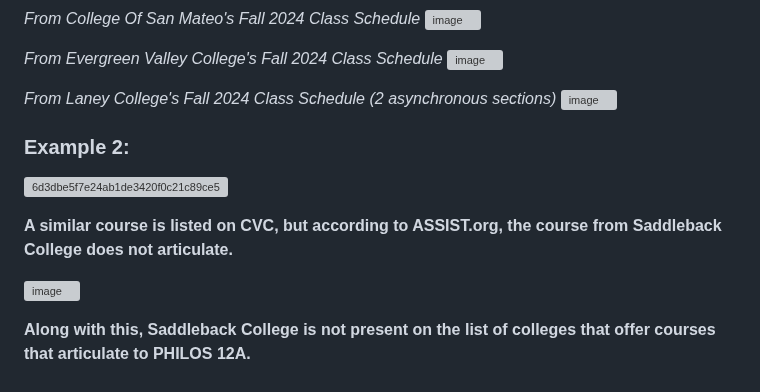
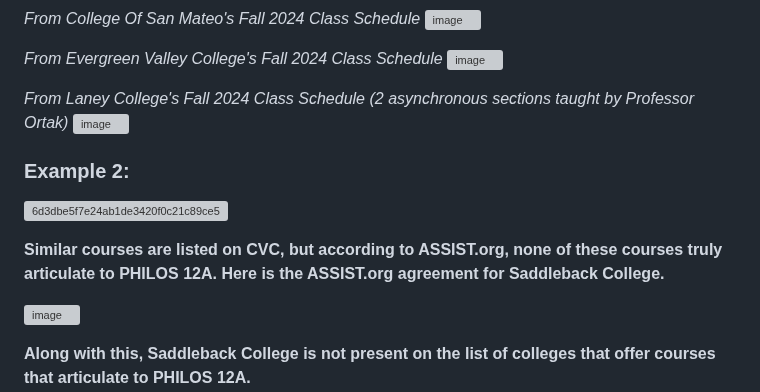
Before and after one commit to michaelrgarcia/transfer-vision, a Markdown page: README.md, the part around the change. Rendered like a GitHub page; grey boxes are pictures that could not be loaded.

```diff
--- a/README.md
+++ b/README.md
@@ -102,14 +102,15 @@ Here are various examples of TransferVision doing so:
 *From Evergreen Valley College's Fall 2024 Class Schedule*
 ![image](https://github.com/user-attachments/assets/764e9bf6-0bd8-4053-a012-c8fc6f29cdd8)
 
-*From Laney College's Fall 2024 Class Schedule (2 asynchronous sections)*
+*From Laney College's Fall 2024 Class Schedule (2 asynchronous sections taught by Professor Ortak)*
 ![image](https://github.com/user-attachments/assets/1cc2d97f-afeb-42cf-b8ba-939f784a091a)
 
 ### Example 2:
 
 ![6d3dbe5f7e24ab1de3420f0c21c89ce5](https://github.com/user-attachments/assets/e6d4baa5-3f9c-48f3-a9c2-ee50d9504ddf)
 
-**A similar course is listed on CVC, but according to ASSIST.org, the course from Saddleback College does not articulate.**
+**Similar courses are listed on CVC, but according to ASSIST.org, none of these courses truly articulate to PHILOS 12A.**
+**Here is the ASSIST.org agreement for Saddleback College.**
 
 ![image](https://github.com/user-attachments/assets/66fcd555-768d-4d47-80c6-b30d91b3f2c2)
 
```
